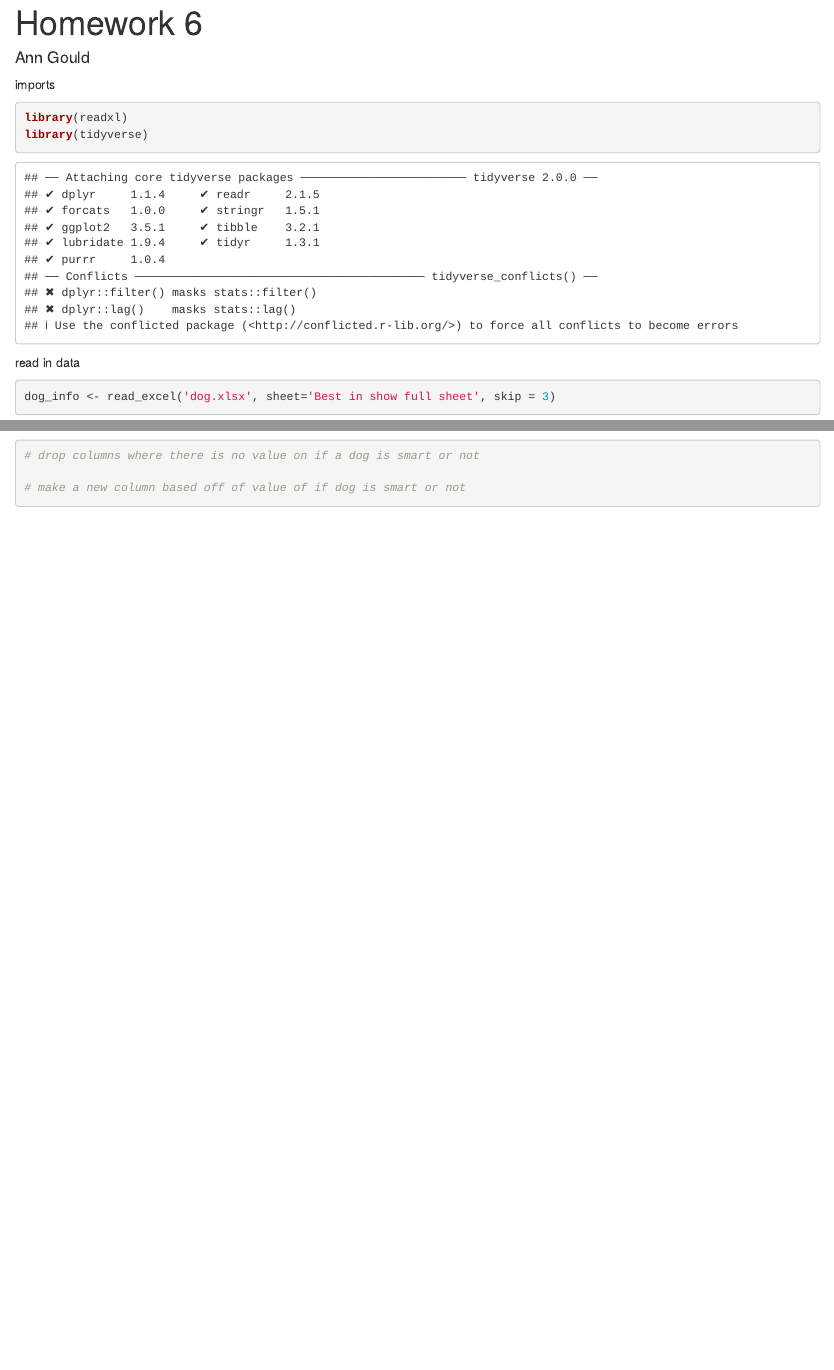
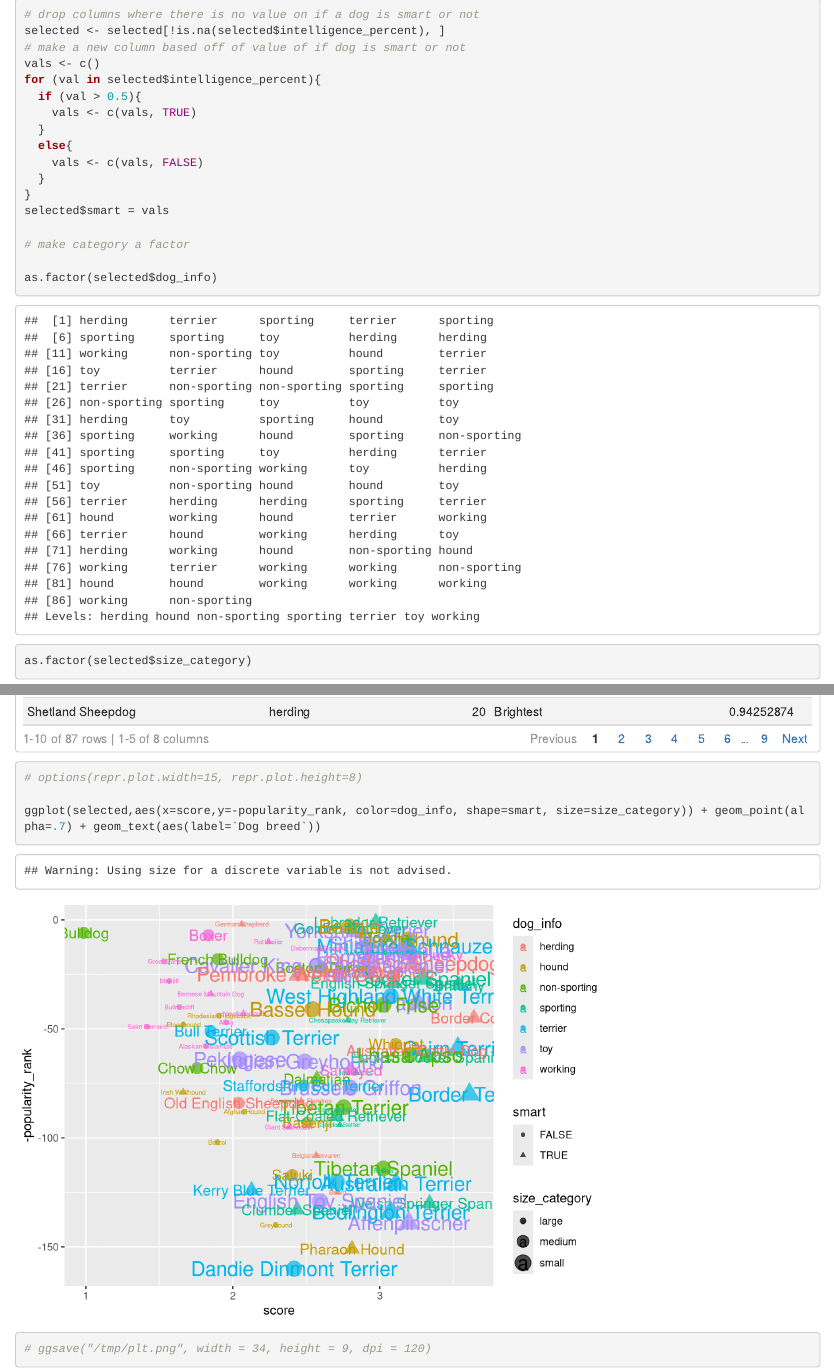
Before and after one commit to gould-ann/ds202_hw6, an R Markdown document (hw6.Rmd): the page in a window 1100 px wide, from 20 px down before the commit and from 2450 px down after it, and a second part further down, joined at a grey line. Rendered offline with R 4.5, knitr and Pandoc, with nearby package versions.

Commit message:
added graph

````diff
--- a/hw6.Rmd
+++ b/hw6.Rmd
@@ -44,6 +45,31 @@ size of dog: size of dog
 shape of dot?: if dog is smart or not
 ```{r}
 # drop columns where there is no value on if a dog is smart or not
+selected <- selected[!is.na(selected$intelligence_percent), ]
+# make a new column based off of value of if dog is smart or not
+vals <- c()
+for (val in selected$intelligence_percent){
+  if (val > 0.5){
+    vals <- c(vals, TRUE)
+  }
+  else{
+    vals <- c(vals, FALSE)
+  }
+}
+selected$smart = vals
 
-# make a new column based off of value of if dog is smart or not
+# make category a factor
+
+as.factor(selected$dog_info)
+as.factor(selected$size_category)
+selected
+
+
 ```
+
+```{r}
+# options(repr.plot.width=15, repr.plot.height=8)
+
+ggplot(selected,aes(x=score,y=-popularity_rank, color=dog_info, shape=smart, size=size_category)) + geom_point(alpha=.7) + geom_text(aes(label=`Dog breed`))
+# ggsave("/tmp/plt.png", width = 34, height = 9, dpi = 120)
+```
````
Also changed, not shown: hw6.html, hw6.Rmd (1 more changed lines).
